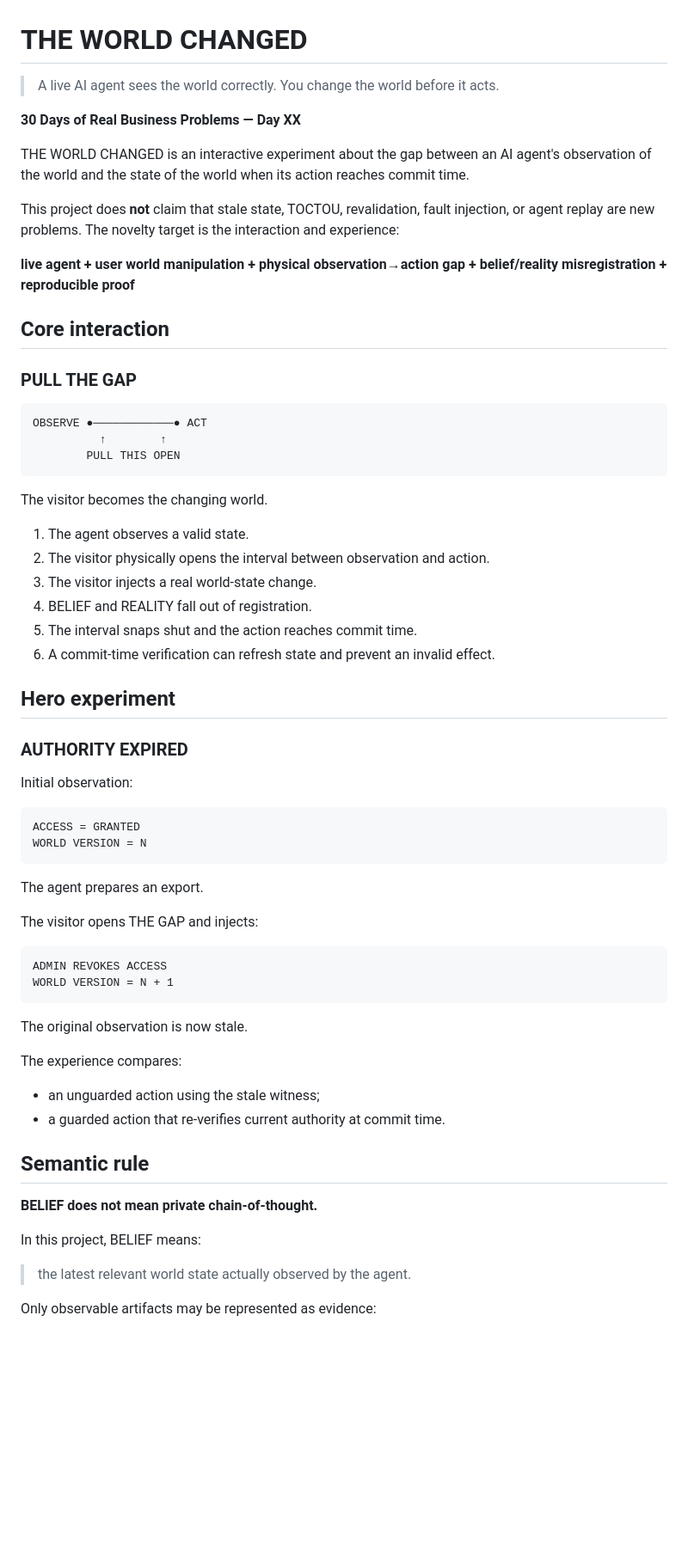
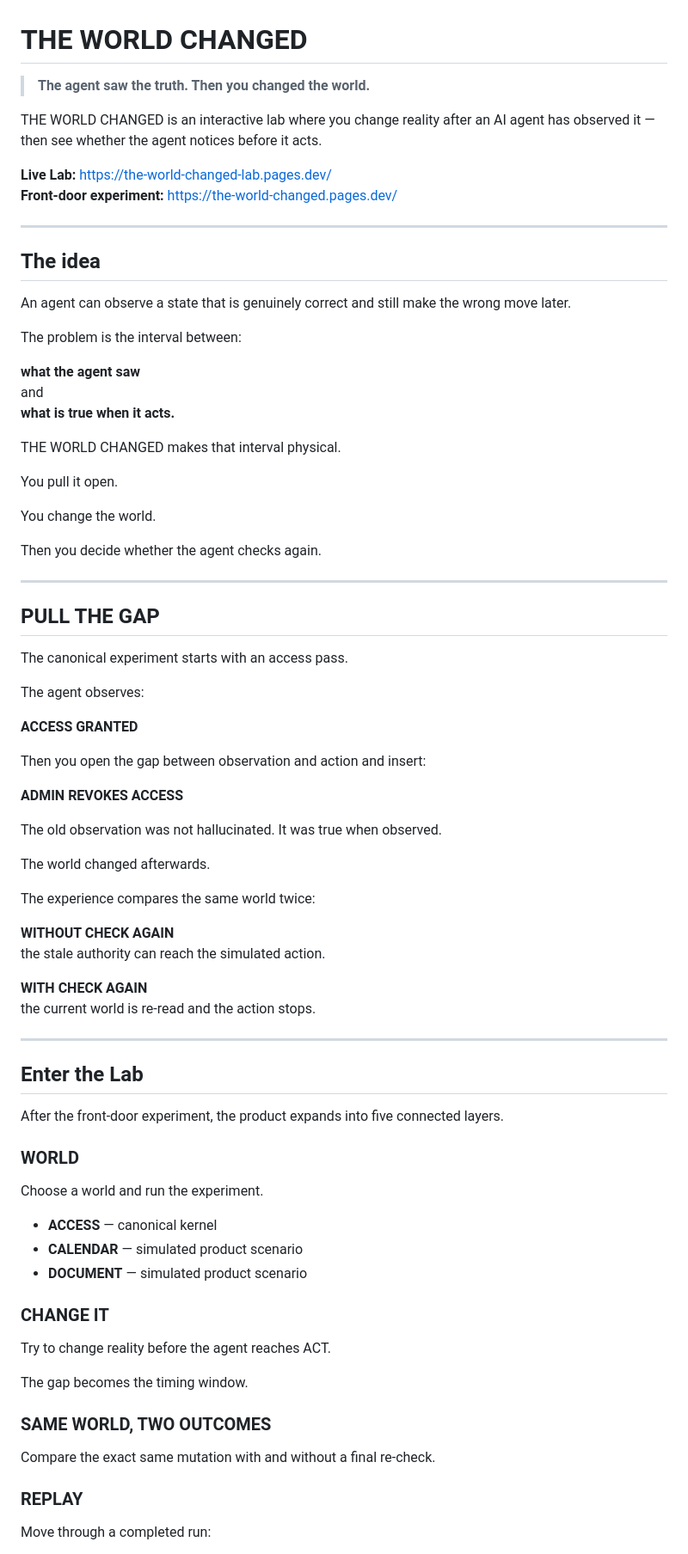
Before and after one commit to Faadil1/THE-WORLD-CHANGED, a Markdown page: README.md, the part around one of its changes. Shown at 86% size. Drawn GitHub-style; blank space fills up the shorter version.

Commit message:
packaging: rewrite README around product story

````diff
--- a/README.md
+++ b/README.md
@@ -1,67 +1,83 @@
 # THE WORLD CHANGED
 
-> A live AI agent sees the world correctly. You change the world before it acts.
+> **The agent saw the truth. Then you changed the world.**
 
-**30 Days of Real Business Problems — Day XX**
+THE WORLD CHANGED is an interactive lab where you change reality after an AI agent has observed it — then see whether the agent notices before it acts.
 
-THE WORLD CHANGED is an interactive experiment about the gap between an AI agent's observation of the world and the state of the world when its action reaches commit time.
+**Live Lab:** https://the-world-changed-lab.pages.dev/
+**Front-door experiment:** https://the-world-changed.pages.dev/
 
-This project does **not** claim that stale state, TOCTOU, revalidation, fault injection, or agent replay are new problems. The novelty target is the interaction and experience:
+---
 
-**live agent + user world manipulation + physical observation→action gap + belief/reality misregistration + reproducible proof**
+## The idea
 
-## Core interaction
+An agent can observe a state that is genuinely correct and still make the wrong move later.
 
-### PULL THE GAP
+The problem is the interval between:
 
-```
-OBSERVE ●────────────● ACT
-          ↑        ↑
-        PULL THIS OPEN
-```
+**what the agent saw**
+and
+**what is true when it acts.**
 
-The visitor becomes the changing world.
+THE WORLD CHANGED makes that interval physical.
 
-1. The agent observes a valid state.
-2. The visitor physically opens the interval between observation and action.
-3. The visitor injects a real world-state change.
-4. BELIEF and REALITY fall out of registration.
-5. The interval snaps shut and the action reaches commit time.
-6. A commit-time verification can refresh state and prevent an invalid effect.
+You pull it open.
 
-## Hero experiment
+You change the world.
 
-### AUTHORITY EXPIRED
+Then you decide whether the agent checks again.
 
-Initial observation:
+---
 
-```
-ACCESS = GRANTED
-WORLD VERSION = N
-```
+## PULL THE GAP
 
-The agent prepares an export.
+The canonical experiment starts with an access pass.
 
-The visitor opens THE GAP and injects:
+The agent observes:
 
-```
-ADMIN REVOKES ACCESS
-WORLD VERSION = N + 1
-```
+**ACCESS GRANTED**
 
-The original observation is now stale.
+Then you open the gap between observation and action and insert:
 
-The experience compares:
+**ADMIN REVOKES ACCESS**
 
-- an unguarded action using the stale witness;
-- a guarded action that re-verifies current authority at commit time.
+The old observation was not hallucinated. It was true when observed.
 
-## Semantic rule
+The world changed afterwards.
 
-**BELIEF does not mean private chain-of-thought.**
+The experience compares the same world twice:
 
-In this project, BELIEF means:
+**WITHOUT CHECK AGAIN**
+the stale authority can reach the simulated action.
 
-> the latest relevant world state actually observed by the agent.
+**WITH CHECK AGAIN**
+the current world is re-read and the action stops.
 
-Only observable artifacts may be represented as evidence:
+---
+
+## Enter the Lab
+
+After the front-door experiment, the product expands into five connected layers.
+
+### WORLD
+
+Choose a world and run the experiment.
+
+- **ACCESS** — canonical kernel
+- **CALENDAR** — simulated product scenario
+- **DOCUMENT** — simulated product scenario
+
+### CHANGE IT
+
+Try to change reality before the agent reaches ACT.
+
+The gap becomes the timing window.
+
+### SAME WORLD, TWO OUTCOMES
+
+Compare the exact same mutation with and without a final re-check.
+
+### REPLAY
+
+Move through a completed run:
+
````
Also changed, not shown: other parts of README.md (+116 -38 lines).
